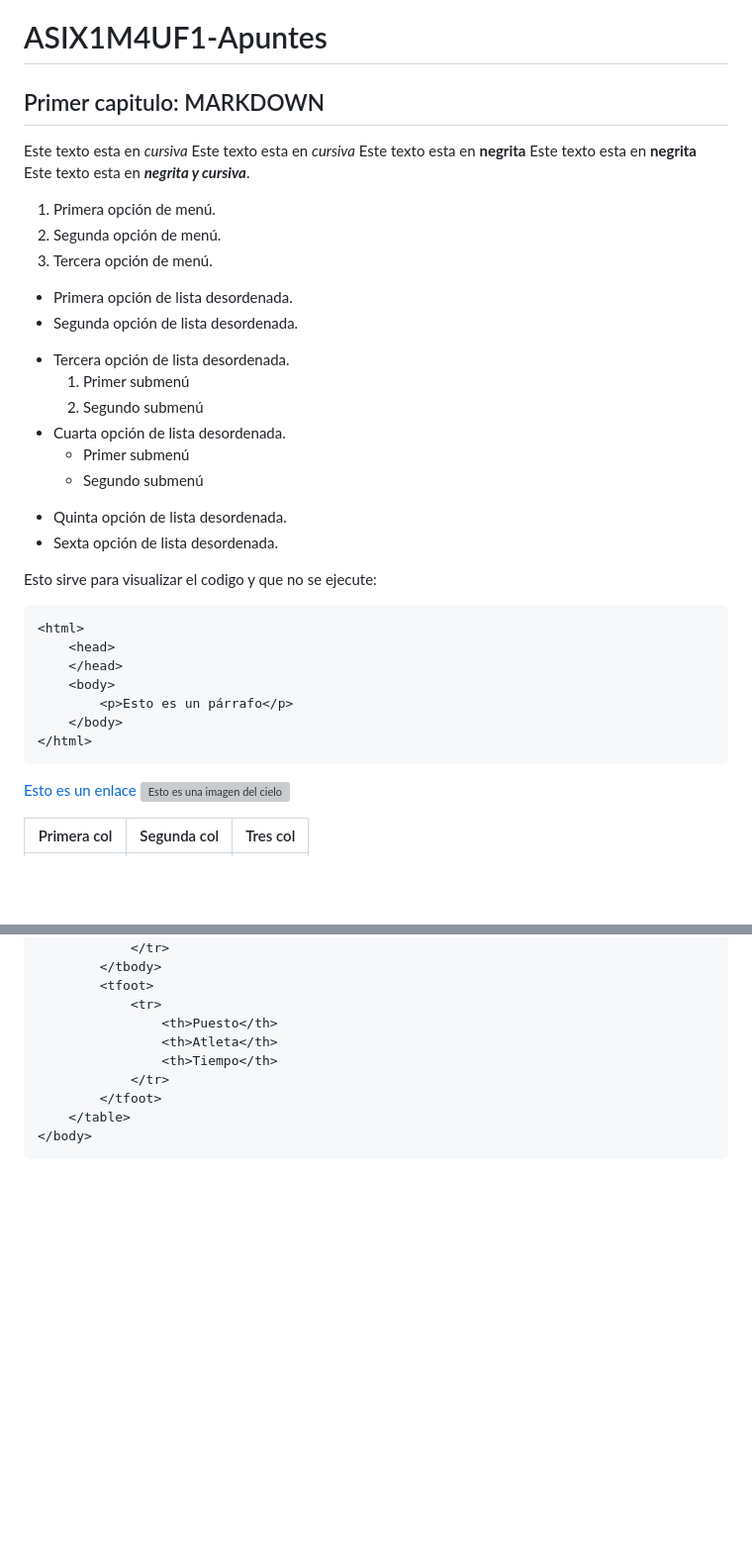
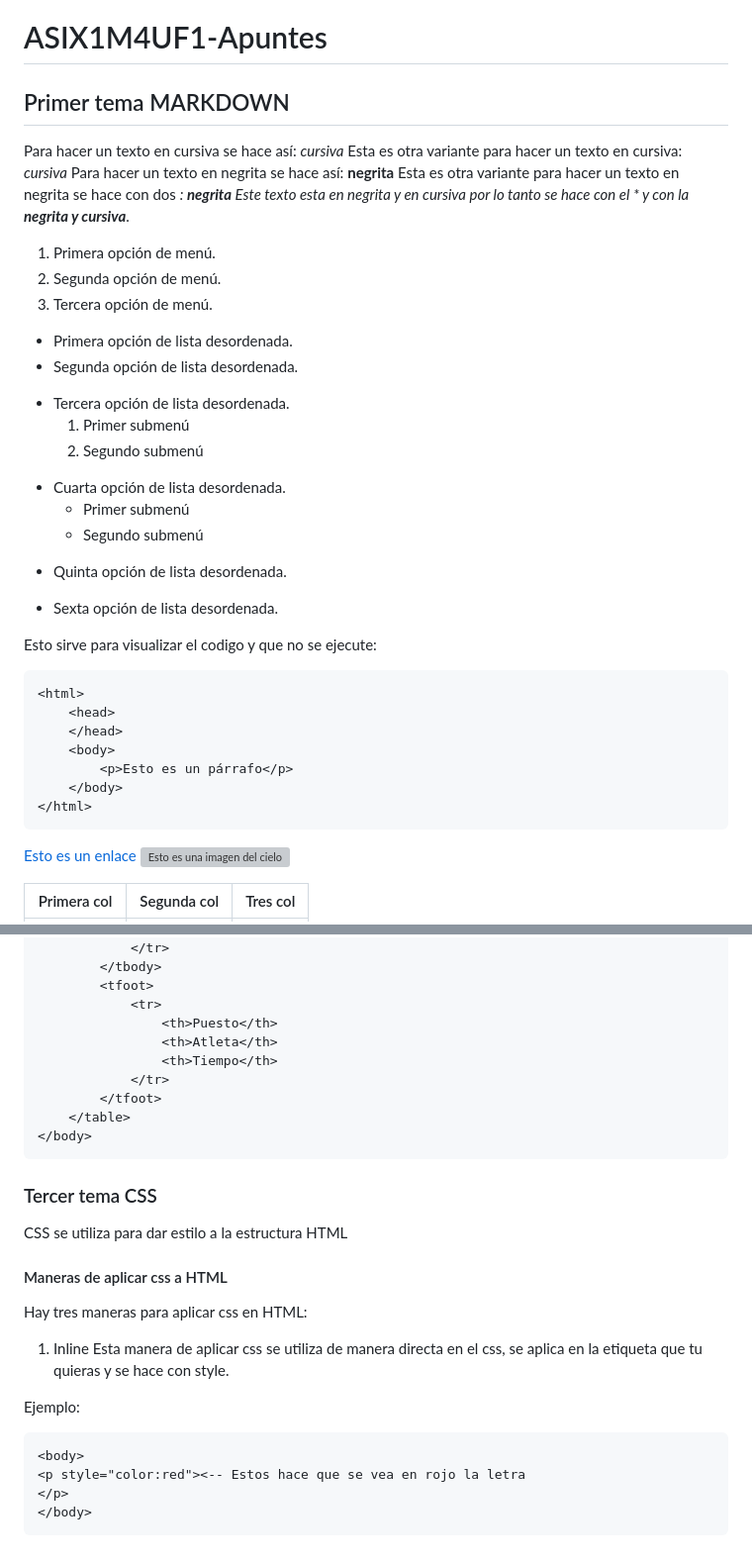
Before and after one commit to RobertoNobleMaestro/ASIX1M4UF1-Apuntes, a Markdown page: README.md, 2 parts joined by grey strips. Shown at 99% size. Rendered like a GitHub page; blank space fills up the shorter version; grey boxes are pictures that could not be loaded.

Commit message:
Maneras de aplicar css y cambios Markdown

````diff
--- a/README.md
+++ b/README.md
@@ -1,12 +1,12 @@
 # ASIX1M4UF1-Apuntes
 
-## Primer capitulo: MARKDOWN
+## Primer tema MARKDOWN
 
-Este texto esta en  *cursiva*
-Este texto esta en  _cursiva_
-Este texto esta en **negrita**
-Este texto esta en __negrita__
-Este texto esta en **_negrita y cursiva_**.
+Para hacer un texto en cursiva se hace así: *cursiva*
+Esta es otra variante para hacer un texto en cursiva: *cursiva*
+Para hacer un texto en negrita se hace así: **negrita**
+Esta es otra variante para hacer un texto en negrita se hace con dos _: **negrita**
+Este texto esta en negrita y en cursiva por lo tanto se hace con el * y con la_ ***negrita y cursiva***.
 
 1. Primera opción de menú.
 2. Segunda opción de menú.
@@ -14,16 +14,19 @@ Este texto esta en **_negrita y cursiva_**.
 
 * Primera opción de lista desordenada.
 * Segunda opción de lista desordenada.
+
 - Tercera opción de lista desordenada.
     1. Primer submenú
     2. Segundo submenú
-- Cuarta opción de lista desordenada.
-    * Primer submenú
-    * Segundo submenú
+* Cuarta opción de lista desordenada.
+  * Primer submenú
+  * Segundo submenú
+
 + Quinta opción de lista desordenada.
-+ Sexta opción de lista desordenada.
+* Sexta opción de lista desordenada.
 
 Esto sirve para visualizar el codigo y que no se ejecute:
+
 ```
 <html>
     <head>
@@ -33,6 +36,7 @@ Esto sirve para visualizar el codigo y que no se ejecute:
     </body>
 </html>
 ```
+
 [Esto es un enlace](https://joan23.fje.edu "Enlace a la web del cole")
 ![Esto es una imagen del cielo](https://github.com/RobertoNobleMaestro/ASIX1M4UF1-A3-Apuntes/blob/main/cielo.jpg "Este es el cielo de murcia")
 
@@ -149,3 +154,23 @@
     </table>
 </body>
 ```
+
+### Tercer tema CSS
+
+CSS se utiliza para dar estilo a la estructura HTML
+
+#### Maneras de aplicar css a HTML
+
+Hay tres maneras para aplicar css en HTML:
+
+1. Inline
+Esta manera de aplicar css se utiliza de manera directa en el css, se aplica en la etiqueta que tu quieras y se hace con style.
+
+Ejemplo:
+
+```
+<body>
+<p style="color:red"><-- Estos hace que se vea en rojo la letra
+</p>
+</body>
+```
````
Also changed, not shown: other parts of README.md (+9 -8 lines).
